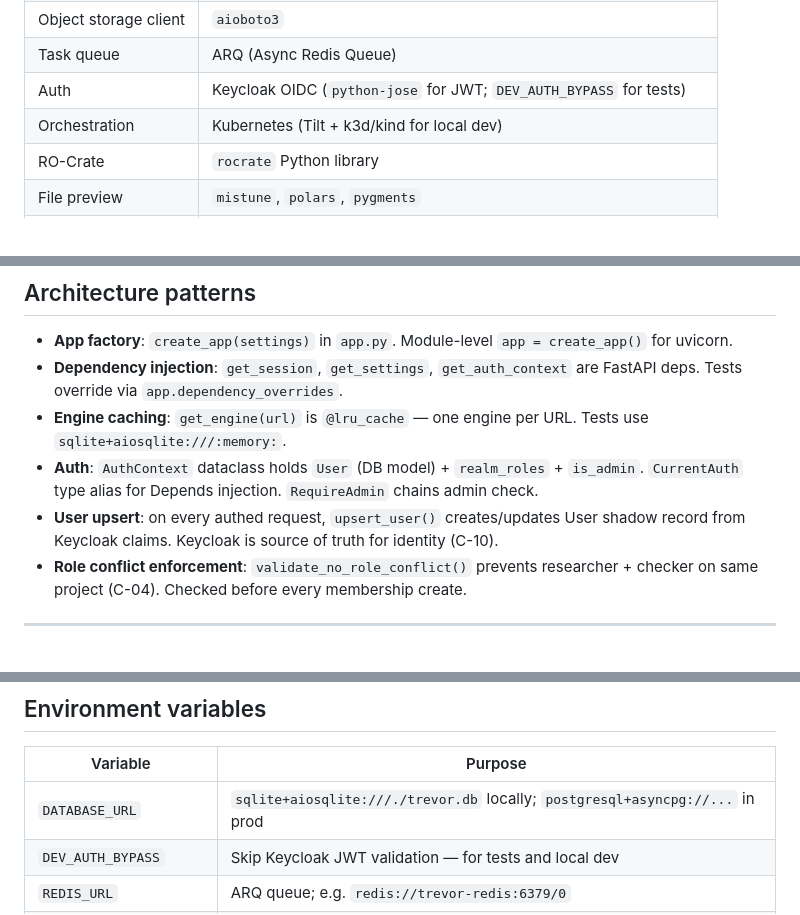
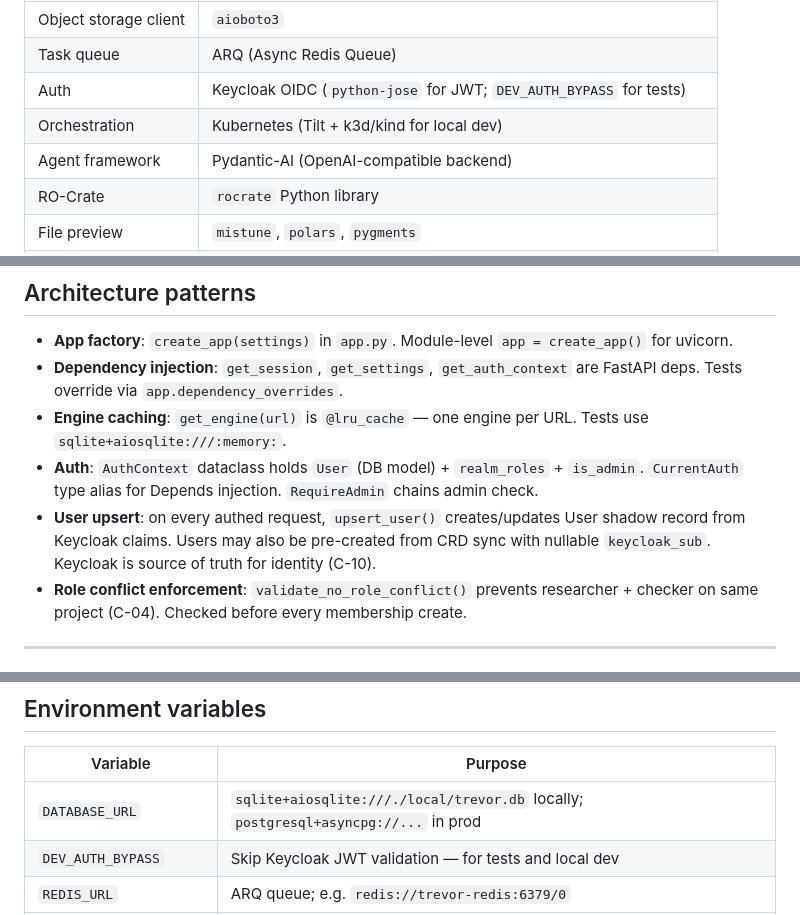
Before and after one commit to karectl/trevor, a Markdown page: AGENTS.md, 3 parts joined by grey strips. Rendered like a GitHub page.

```diff
--- a/AGENTS.md
+++ b/AGENTS.md
@@ -48,6 +48,7 @@ No `make`, `just`, or `task` — `uv run` only.
 | Task queue | ARQ (Async Redis Queue) |
 | Auth | Keycloak OIDC (`python-jose` for JWT; `DEV_AUTH_BYPASS` for tests) |
 | Orchestration | Kubernetes (Tilt + k3d/kind for local dev) |
+| Agent framework | Pydantic-AI (OpenAI-compatible backend) |
 | RO-Crate | `rocrate` Python library |
 | File preview | `mistune`, `polars`, `pygments` |
 | Notifications | Jinja2 email templates (planned) |
@@ -108,7 +109,7 @@ spec/                      # authoritative design docs (read before implementing
 - **Dependency injection**: `get_session`, `get_settings`, `get_auth_context` are FastAPI deps. Tests override via `app.dependency_overrides`.
 - **Engine caching**: `get_engine(url)` is `@lru_cache` — one engine per URL. Tests use `sqlite+aiosqlite:///:memory:`.
 - **Auth**: `AuthContext` dataclass holds `User` (DB model) + `realm_roles` + `is_admin`. `CurrentAuth` type alias for Depends injection. `RequireAdmin` chains admin check.
-- **User upsert**: on every authed request, `upsert_user()` creates/updates User shadow record from Keycloak claims. Keycloak is source of truth for identity (C-10).
+- **User upsert**: on every authed request, `upsert_user()` creates/updates User shadow record from Keycloak claims. Users may also be pre-created from CRD sync with nullable `keycloak_sub`. Keycloak is source of truth for identity (C-10).
 - **Role conflict enforcement**: `validate_no_role_conflict()` prevents researcher + checker on same project (C-04). Checked before every membership create.
 
 ---
@@ -153,7 +154,7 @@ spec/                      # authoritative design docs (read before implementing
 
 | Variable | Purpose |
 |---|---|
-| `DATABASE_URL` | `sqlite+aiosqlite:///./trevor.db` locally; `postgresql+asyncpg://...` in prod |
+| `DATABASE_URL` | `sqlite+aiosqlite:///./local/trevor.db` locally; `postgresql+asyncpg://...` in prod |
 | `DEV_AUTH_BYPASS` | Skip Keycloak JWT validation — for tests and local dev |
 | `REDIS_URL` | ARQ queue; e.g. `redis://trevor-redis:6379/0` |
 | `KEYCLOAK_URL` | Keycloak base URL |
```
Also changed, not shown: other parts of AGENTS.md (+12 -3 lines).
